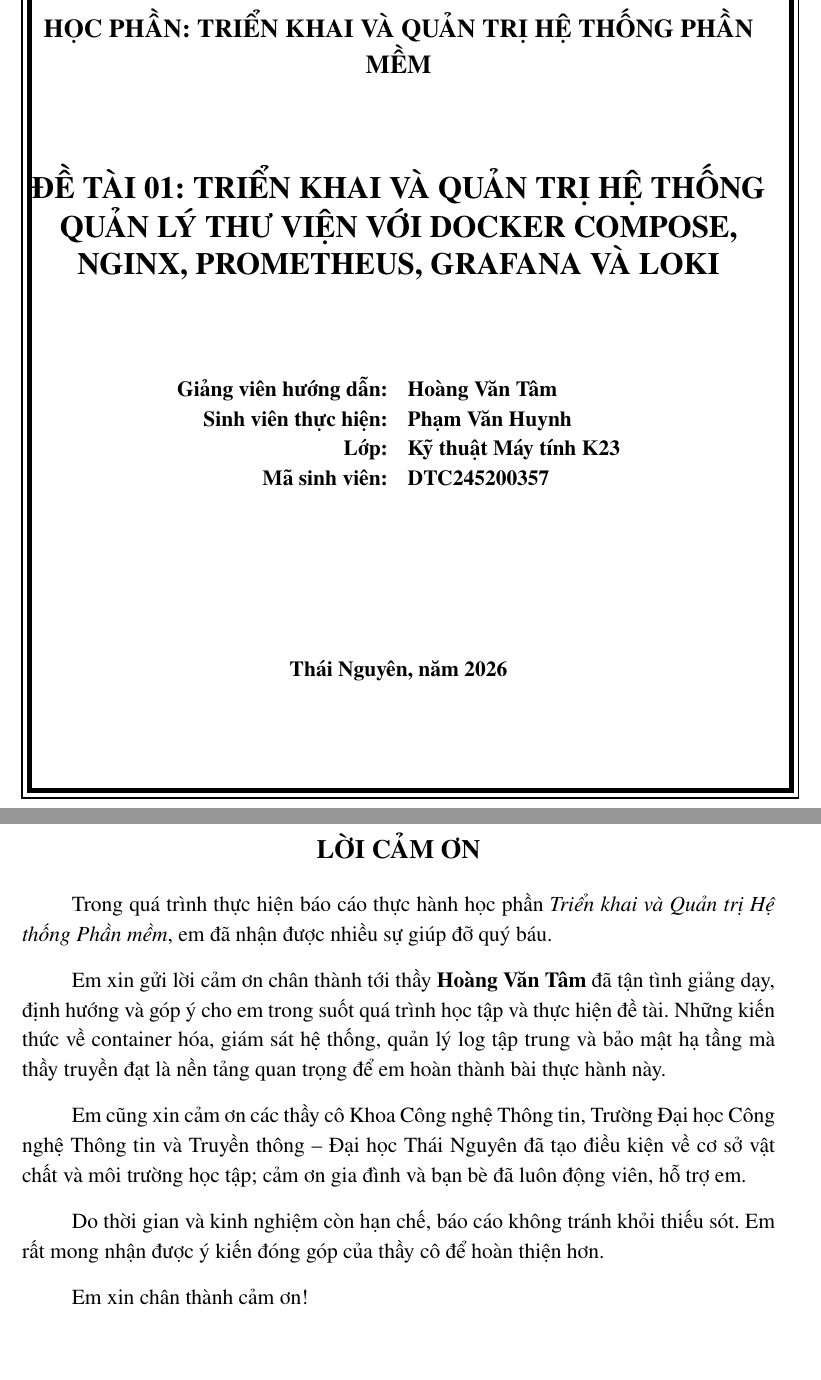
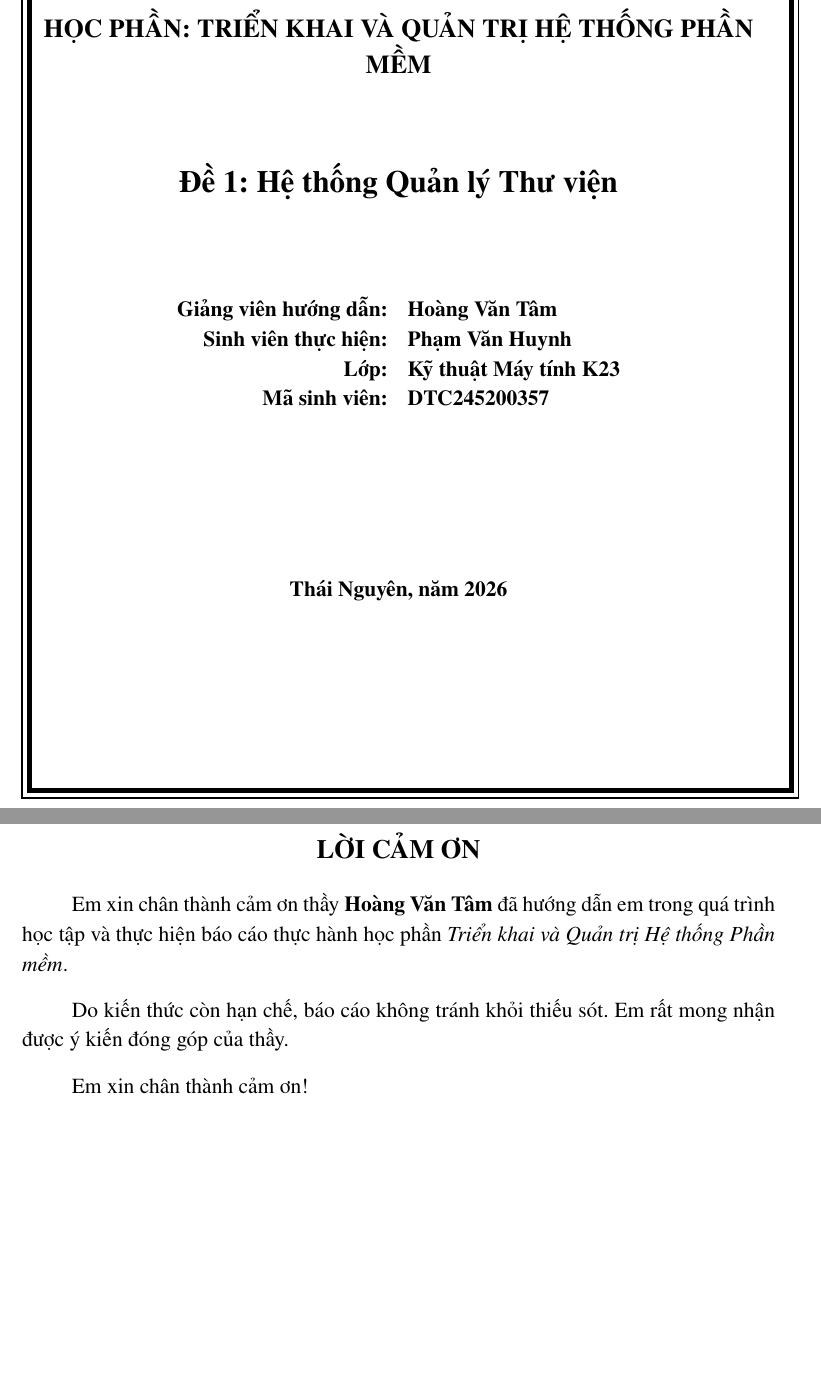
Before and after one commit to huynhpham13790-rgb/DTC245200357-LibraryManagement, a LaTeX thesis (bao_cao/main.tex, which reads bao_cao/bia/bia_trong.tex, bao_cao/chuong/loi_cam_on.tex): two parts of pages 2 and 4 of 54, joined at a grey line, cut so that both start at the same text, the shorter picture padded with empty space. Compiled offline with pdfLaTeX.

Commit message:
docs: Sua ten de tai tren bia theo de bai, rut gon loi cam on, sua so do ERD
Co-Authored-By: Claude Opus 5.5 <noreply@anthropic.com>
Claude-Session: https://claude.ai/code/session_011JktR77bJ4zyxyAJrhfTAu

```diff
--- a/bao_cao/bia/bia_trong.tex
+++ b/bao_cao/bia/bia_trong.tex
@@ -31,7 +31,7 @@
 \end{large}
 
 
-\textbf{{\Large ĐỀ TÀI 01: TRIỂN KHAI VÀ QUẢN TRỊ HỆ THỐNG QUẢN LÝ THƯ VIỆN VỚI DOCKER COMPOSE, NGINX, PROMETHEUS, GRAFANA VÀ LOKI}} \\[2cm]
+\textbf{{\Large Đề 1: Hệ thống Quản lý Thư viện}} \\[2cm]
 
 \begin{tabular}{ r l }
 \textbf{Giảng viên hướng dẫn:} & \textbf{Hoàng Văn Tâm} \\
--- a/bao_cao/chuong/loi_cam_on.tex
+++ b/bao_cao/chuong/loi_cam_on.tex
@@ -2,13 +2,9 @@
 
 \begin{document}
 
-Trong quá trình thực hiện báo cáo thực hành học phần \textit{Triển khai và Quản trị Hệ thống Phần mềm}, em đã nhận được nhiều sự giúp đỡ quý báu.
+Em xin chân thành cảm ơn thầy \textbf{Hoàng Văn Tâm} đã hướng dẫn em trong quá trình học tập và thực hiện báo cáo thực hành học phần \textit{Triển khai và Quản trị Hệ thống Phần mềm}.
 
-Em xin gửi lời cảm ơn chân thành tới thầy \textbf{Hoàng Văn Tâm} đã tận tình giảng dạy, định hướng và góp ý cho em trong suốt quá trình học tập và thực hiện đề tài. Những kiến thức về container hóa, giám sát hệ thống, quản lý log tập trung và bảo mật hạ tầng mà thầy truyền đạt là nền tảng quan trọng để em hoàn thành bài thực hành này.
-
-Em cũng xin cảm ơn các thầy cô Khoa Công nghệ Thông tin, Trường Đại học Công nghệ Thông tin và Truyền thông -- Đại học Thái Nguyên đã tạo điều kiện về cơ sở vật chất và môi trường học tập; cảm ơn gia đình và bạn bè đã luôn động viên, hỗ trợ em.
-
-Do thời gian và kinh nghiệm còn hạn chế, báo cáo không tránh khỏi thiếu sót. Em rất mong nhận được ý kiến đóng góp của thầy cô để hoàn thiện hơn.
+Do kiến thức còn hạn chế, báo cáo không tránh khỏi thiếu sót. Em rất mong nhận được ý kiến đóng góp của thầy.
 
 Em xin chân thành cảm ơn!
 
```
Also changed, not shown: bao_cao/bia/bia_ngoai.tex (+1 -1 lines), bao_cao/chuong/chuong_3.tex (+5 -3 lines), 1 other file.
